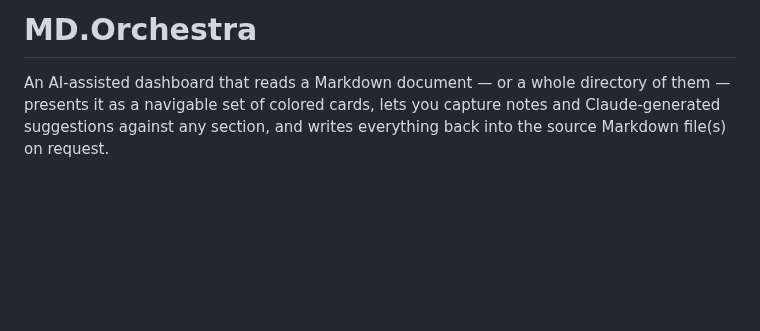
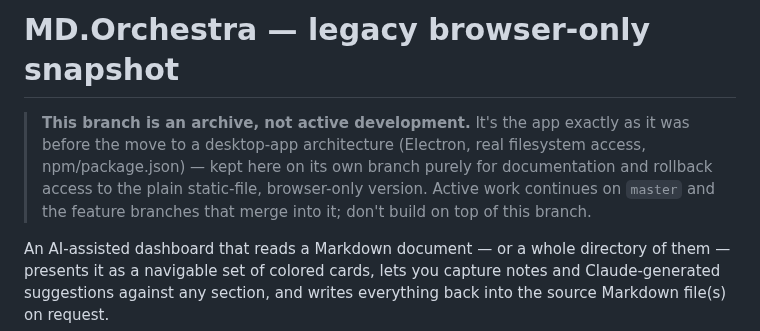
Before and after one commit to AhmedYousriSobhi/md.orchestra, a Markdown page: README.md, the part around the change. Drawn GitHub-style; blank space fills up the shorter version.

Commit message:
docs: mark this branch as the archived pre-Electron, browser-only snapshot

```diff
--- a/README.md
+++ b/README.md
@@ -1,4 +1,11 @@
-# MD.Orchestra
+# MD.Orchestra — legacy browser-only snapshot
+
+> **This branch is an archive, not active development.** It's the app exactly
+> as it was before the move to a desktop-app architecture (Electron, real
+> filesystem access, npm/package.json) — kept here on its own branch purely
+> for documentation and rollback access to the plain static-file, browser-only
+> version. Active work continues on `master` and the feature branches that
+> merge into it; don't build on top of this branch.
 
 An AI-assisted dashboard that reads a Markdown document — or a whole directory of them — presents it as a navigable set of colored cards, lets you capture notes and Claude-generated suggestions against any section, and writes everything back into the source Markdown file(s) on request.
 
```
